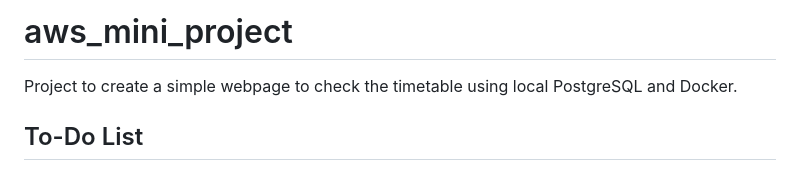
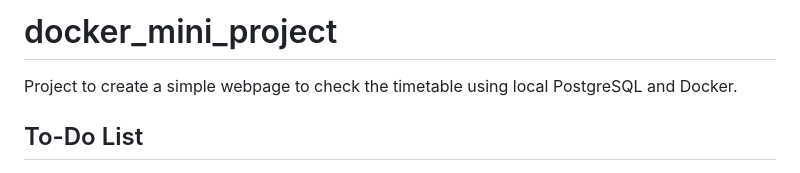
Before and after one commit to JamesATom/final_mini_project, a Markdown page: README.md, the part around the change. Rendered like a GitHub page.

Commit message:
feat: Made changes to readme.md file

```diff
--- a/README.md
+++ b/README.md
@@ -1,4 +1,4 @@
-# aws_mini_project
+# docker_mini_project
 Project to create a simple webpage to check the timetable using local PostgreSQL and Docker.
 
 ## To-Do List
```
